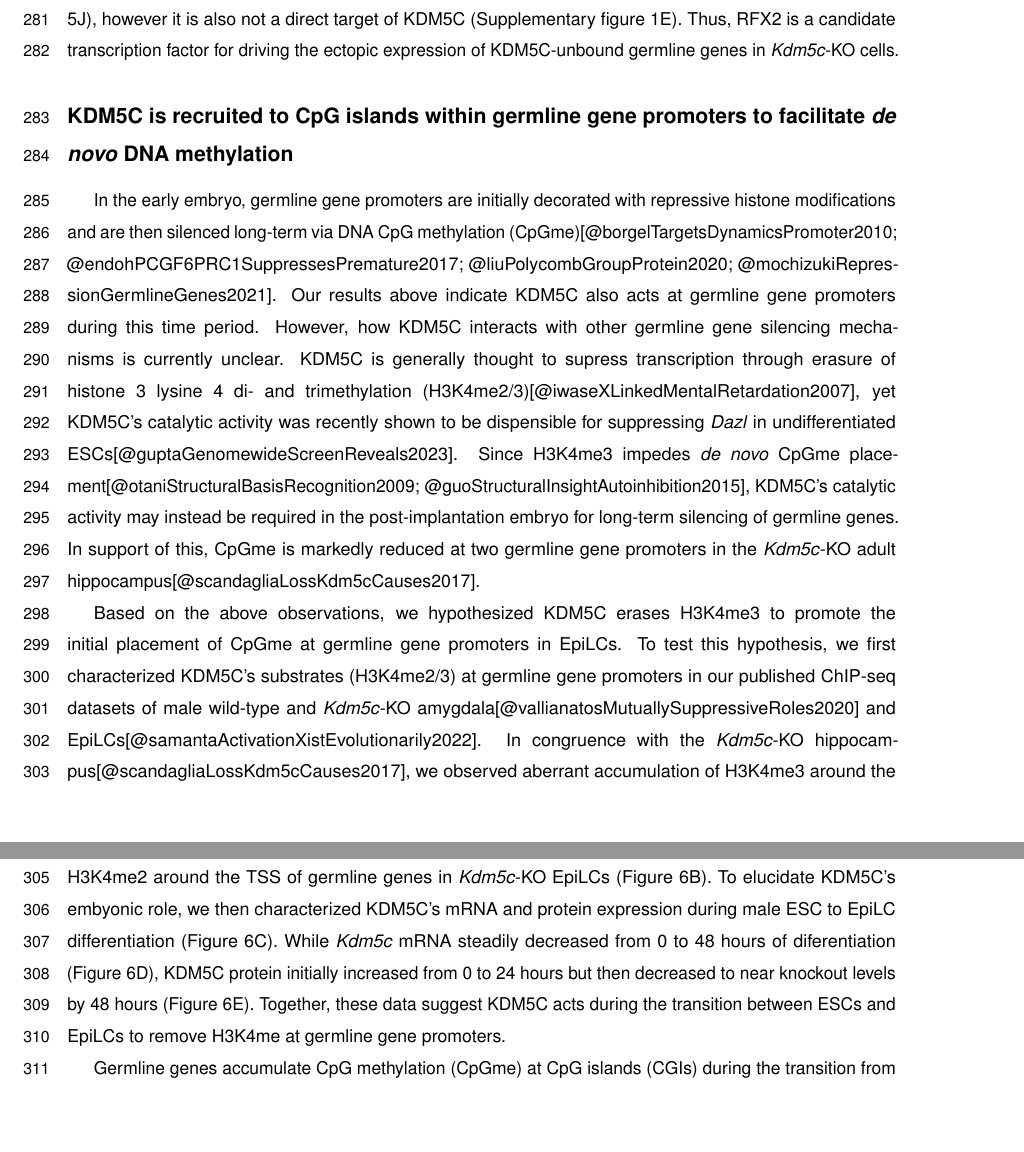
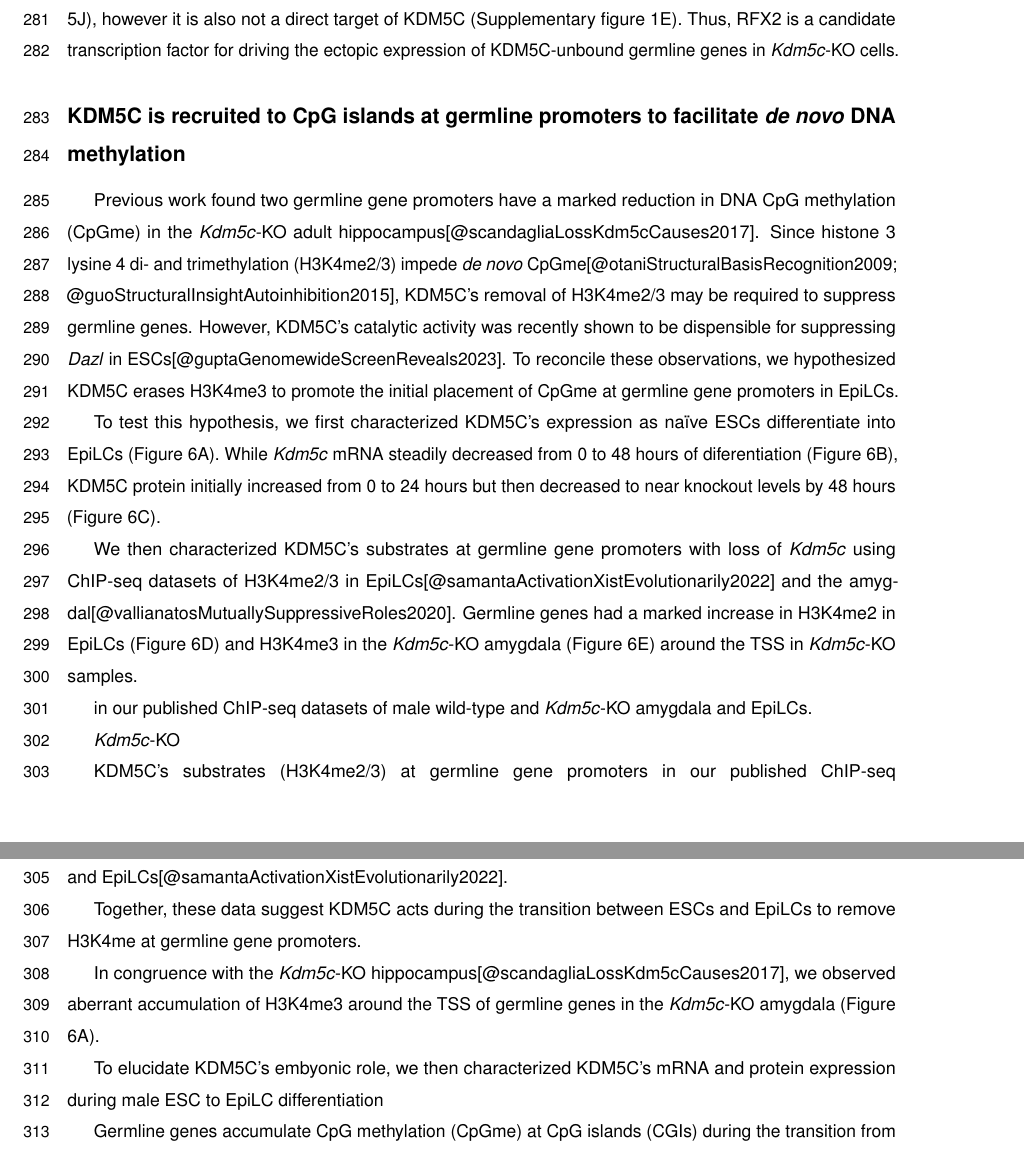
Before and after one commit to kbonefas/KDM5C_Germ_Mechanism, an R Markdown document (submission/manuscript.Rmd): two parts of pages 9 and 10 of 24, joined at a grey line, cut so that both start at the same text, the shorter picture padded with empty space. Rendered offline with R 4.5, knitr and Pandoc, then LaTeX, with nearby package versions; some code elsewhere in the file could not run offline; a font, style sheet, LaTeX package, included part or bibliography that could not be used is replaced or left out.

Commit message:
editing CGI results

````diff
--- a/submission/manuscript.Rmd
+++ b/submission/manuscript.Rmd
@@ -189,11 +189,37 @@ The majority of promoters bound by KDM5C in PNCs were also bound in EpiLCs (513
 Many germline-specific genes are suppressed by the polycomb repressive complex 1.6 (PRC1.6), which contains transcription factor heterodimers E2F6/DP1 and MGA/MAX that respectively bind E2F and E-box motifs[@hurlinMgaDualspecificityTranscription1999; @pohlersRoleE2F6Restriction2005; @velascoDnmt3bRecruitmentE2F62010; @suzukiLossMAXResults2016; @endohPCGF6PRC1SuppressesPremature2017 @stielowMGAL3MBTL2E2F62018; @tatsumiDNMTsSETDB1Function2018; @dahletE2F6InitiatesStable2021; @mochizukiRepressionGermlineGenes2021]. PRC1.6 members may recruit KDM5C to germline gene promoters, given their association with KDM5C in HeLa cells and ESCs[@tahilianiHistoneH3K4Demethylase2007; @guptaGenomewideScreenReveals2023]. We thus used HOMER[@heinzSimpleCombinationsLineageDetermining2010] to identify transcription factor motifs enriched at KDM5C-bound or unbound germline gene promoters (TSS &#177; 500 bp, q-value < 0.1). MAX and E2F6 binding sites were significantly enriched at germline genes bound by KDM5C in EpiLCs (MAX q-value: 0.0068, E2F6 q-value: 0.0673, E2F q-value: 0.0917), but not at germline genes unbound by KDM5C (Figure 5G). One third of KDM5C-bound promoters contained the consensus sequence for either E2F6 (E2F, 5'-TCCCGC-3'), MGA (E-box, 5'-CACGTG-3'), or both, but only 17% of KDM5C-unbound genes contained these motifs (Figure 5H). KDM5C-unbound germline genes were intstead enriched for multiple RFX transcription factor binding sites (RFX q-value < 0.0001, RFX2 q-value < 0.0001, RFX5 q-value < 0.0001) (Figure 5I, Supplementary figure 1D). RFX transcription factors bind X-box motifs[@gajiwalaStructureWingedhelixProtein2000] to promote ciliogenesis[@swobodaRFXTypeTranscriptionFactor2000; @ashiqueRfx4TranscriptionFactor2009] and among them is RFX2, a central regulator of post-meiotic spermatogeneis[@kistlerRFX2MajorTranscriptional2015; @wuTranscriptionFactorRFX22016]. Interestingly, RFX2 mRNA is derepressed in _Kdm5c_-KO EpiLCs (Figure 5J), however it is also not a direct target of KDM5C (Supplementary figure 1E). Thus, RFX2 is a candidate transcription factor for driving the ectopic expression of KDM5C-unbound germline genes in _Kdm5c_-KO cells.
 
 
-## KDM5C is recruited to CpG islands within germline gene promoters to facilitate _de novo_ DNA methylation
+## KDM5C is recruited to CpG islands at germline promoters to facilitate _de novo_ DNA methylation
 
-In the early embryo, germline gene promoters are initially decorated with repressive histone modifications and are then silenced long-term via DNA CpG methylation (CpGme)[@borgelTargetsDynamicsPromoter2010; @endohPCGF6PRC1SuppressesPremature2017; @liuPolycombGroupProtein2020; @mochizukiRepressionGermlineGenes2021]. Our results above indicate KDM5C also acts at germline gene promoters during this time period. However, how KDM5C interacts with other germline gene silencing mechanisms is currently unclear. KDM5C is generally thought to supress transcription through erasure of histone 3 lysine 4 di- and trimethylation (H3K4me2/3)[@iwaseXLinkedMentalRetardation2007], yet KDM5C's catalytic activity was recently shown to be dispensible for suppressing _Dazl_ in undifferentiated ESCs[@guptaGenomewideScreenReveals2023]. Since H3K4me3 impedes _de novo_ CpGme placement[@otaniStructuralBasisRecognition2009; @guoStructuralInsightAutoinhibition2015], KDM5C's catalytic activity may instead be required in the post-implantation embryo for long-term silencing of germline genes. In support of this, CpGme is markedly reduced at two germline gene promoters in the _Kdm5c_-KO adult hippocampus[@scandagliaLossKdm5cCauses2017].
+Previous work found two germline gene promoters have a marked reduction in DNA CpG methylation (CpGme) in the _Kdm5c_-KO adult hippocampus[@scandagliaLossKdm5cCauses2017]. Since histone 3 lysine 4 di- and trimethylation (H3K4me2/3) impede _de novo_ CpGme[@otaniStructuralBasisRecognition2009; @guoStructuralInsightAutoinhibition2015], KDM5C's removal of H3K4me2/3 may be required to suppress germline genes. However, KDM5C's catalytic activity was recently shown to be dispensible for suppressing _Dazl_ in ESCs[@guptaGenomewideScreenReveals2023]. To reconcile these observations, we hypothesized KDM5C erases H3K4me3 to promote the initial placement of CpGme at germline gene promoters in EpiLCs.
 
-Based on the above observations, we hypothesized KDM5C erases H3K4me3 to promote the initial placement of CpGme at germline gene promoters in EpiLCs. To test this hypothesis, we first characterized KDM5C's substrates (H3K4me2/3) at germline gene promoters in our published ChIP-seq datasets of male wild-type and _Kdm5c_-KO amygdala[@vallianatosMutuallySuppressiveRoles2020] and EpiLCs[@samantaActivationXistEvolutionarily2022]. In congruence with the _Kdm5c_-KO hippocampus[@scandagliaLossKdm5cCauses2017], we observed aberrant accumulation of H3K4me3 around the TSS of germline genes in the _Kdm5c_-KO amygdala (Figure 6A). There was also a marked increase in H3K4me2 around the TSS of germline genes in _Kdm5c_-KO EpiLCs (Figure 6B). To elucidate KDM5C's embyonic role, we then characterized KDM5C's mRNA and protein expression during male ESC to EpiLC differentiation (Figure 6C). While _Kdm5c_ mRNA steadily decreased from 0 to 48 hours of diferentiation (Figure 6D), KDM5C protein initially increased from 0 to 24 hours but then decreased to near knockout levels by 48 hours (Figure 6E). Together, these data suggest KDM5C acts during the transition between ESCs and EpiLCs to remove H3K4me at germline gene promoters.
+To test this hypothesis, we first characterized KDM5C's expression as na&#239;ve ESCs differentiate into EpiLCs (Figure 6A). While _Kdm5c_ mRNA steadily decreased from 0 to 48 hours of diferentiation (Figure 6B), KDM5C protein initially increased from 0 to 24 hours but then decreased to near knockout levels by 48 hours (Figure 6C).
+
+We then characterized KDM5C's substrates at germline gene promoters with loss of _Kdm5c_ using ChIP-seq datasets of H3K4me2/3 in EpiLCs[@samantaActivationXistEvolutionarily2022] and the amygdal[@vallianatosMutuallySuppressiveRoles2020]. Germline genes had a marked increase in H3K4me2 in EpiLCs (Figure 6D) and H3K4me3 in the _Kdm5c_-KO amygdala (Figure 6E) around the TSS in _Kdm5c_-KO samples.
+
+
+
+
+
+
+
+in our published ChIP-seq datasets of male wild-type and _Kdm5c_-KO amygdala and EpiLCs.
+
+_Kdm5c_-KO
+
+
+KDM5C's substrates (H3K4me2/3) at germline gene promoters in our published ChIP-seq datasets of male wild-type and _Kdm5c_-KO amygdala[@vallianatosMutuallySuppressiveRoles2020] and EpiLCs[@samantaActivationXistEvolutionarily2022].
+
+
+Together, these data suggest KDM5C acts during the transition between ESCs and EpiLCs to remove H3K4me at germline gene promoters.
+
+
+
+
+  In congruence with the _Kdm5c_-KO hippocampus[@scandagliaLossKdm5cCauses2017], we observed aberrant accumulation of H3K4me3 around the TSS of germline genes in the _Kdm5c_-KO amygdala (Figure 6A).
+
+
+   To elucidate KDM5C's embyonic role, we then characterized KDM5C's mRNA and protein expression during male ESC to EpiLC differentiation
 
 
 ```{r, CGIs, results='hide', echo = FALSE, warning=FALSE,message=FALSE,error=FALSE}
````
